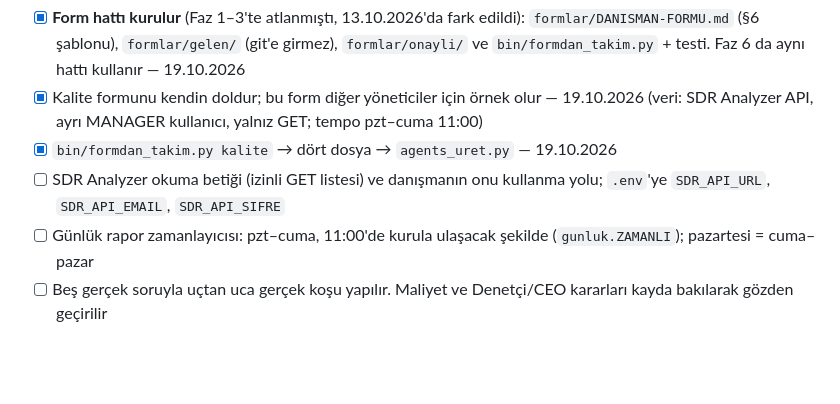
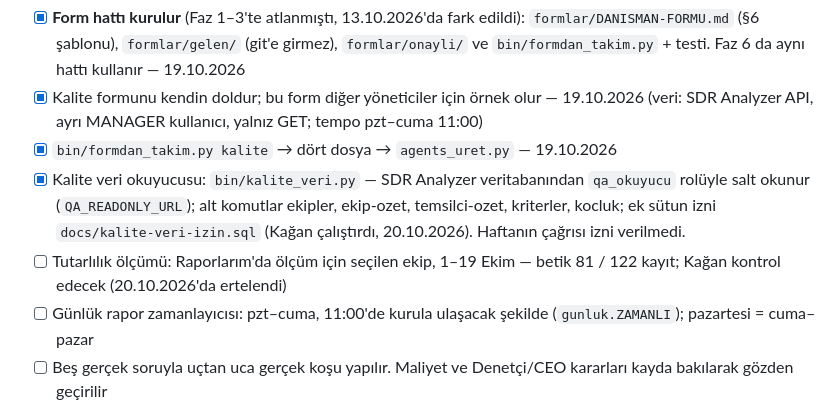
Before and after one commit to sOrcerercs/nove-kurul, a Markdown page: NOVE-KURULUM.md, the part around the change. Drawn GitHub-style; blank space fills up the shorter version.

Commit message:
docs(kalite): veri okuyucu kuruldu; tutarlılık ölçümü bekliyor
Co-Authored-By: Claude Opus 5.5 (1M context) <noreply@anthropic.com>

```diff
--- a/NOVE-KURULUM.md
+++ b/NOVE-KURULUM.md
@@ -479,7 +479,8 @@ ve `qa-koclugu-kurgusu` taşınır.
   `formlar/gelen/` (git'e girmez), `formlar/onayli/` ve `bin/formdan_takim.py` + testi. Faz 6 da aynı hattı kullanır — 19.10.2026
 - [x] Kalite formunu kendin doldur; bu form diğer yöneticiler için örnek olur — 19.10.2026 (veri: SDR Analyzer API, ayrı MANAGER kullanıcı, yalnız GET; tempo pzt–cuma 11:00)
 - [x] `bin/formdan_takim.py kalite` → dört dosya → `agents_uret.py` — 19.10.2026
-- [ ] SDR Analyzer okuma betiği (izinli GET listesi) ve danışmanın onu kullanma yolu; `.env`'ye `SDR_API_URL`, `SDR_API_EMAIL`, `SDR_API_SIFRE`
+- [x] Kalite veri okuyucusu: `bin/kalite_veri.py` — SDR Analyzer veritabanından `qa_okuyucu` rolüyle salt okunur (`QA_READONLY_URL`); alt komutlar ekipler, ekip-ozet, temsilci-ozet, kriterler, kocluk; ek sütun izni `docs/kalite-veri-izin.sql` (Kağan çalıştırdı, 20.10.2026). Haftanın çağrısı izni verilmedi.
+- [ ] Tutarlılık ölçümü: Raporlarım'da ölçüm için seçilen ekip, 1–19 Ekim — betik 81 / 122 kayıt; Kağan kontrol edecek (20.10.2026'da ertelendi)
 - [ ] Günlük rapor zamanlayıcısı: pzt–cuma, 11:00'de kurula ulaşacak şekilde (`gunluk.ZAMANLI`); pazartesi = cuma–pazar
 - [ ] Beş gerçek soruyla uçtan uca gerçek koşu yapılır. Maliyet ve Denetçi/CEO kararları kayda bakılarak gözden geçirilir
   - Aynı adımda `python3 bin/bekci_karsilastir.py` (8 fikstür): Denetçi istemi 19.10.2026'da iki kez değişti
```
Also changed, not shown: CLAUDE.md (+1 -1 lines).
